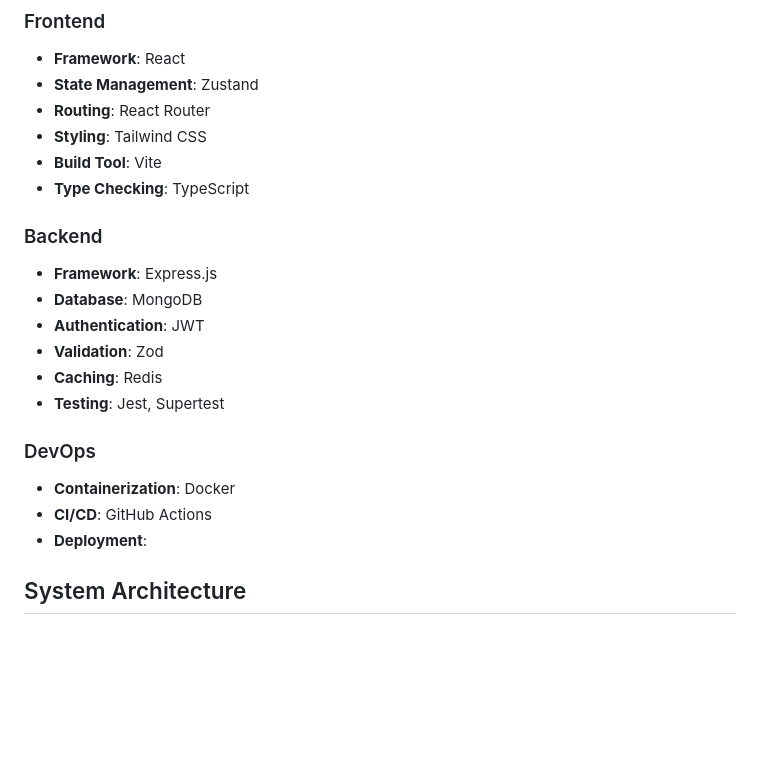
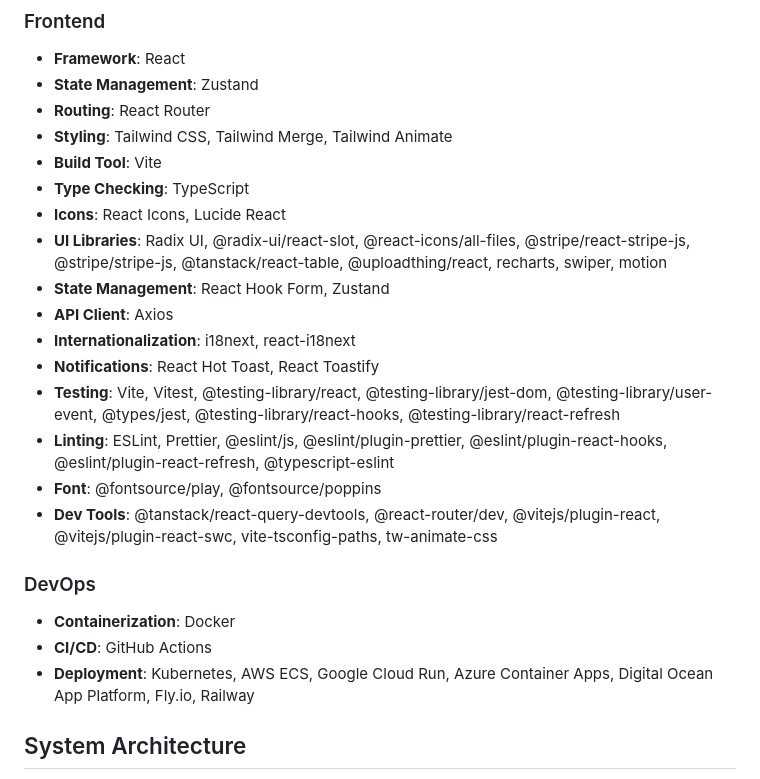
Before and after one commit to KaziMehediHasan1/Techghar-frontend, a Markdown page: README.md, the part around the change. Drawn GitHub-style; blank space fills up the shorter version.

```diff
--- a/README.md
+++ b/README.md
@@ -8,22 +8,25 @@ Techghar is a modern, production-ready full-stack React application designed to
 - **Framework**: React
 - **State Management**: Zustand
 - **Routing**: React Router
-- **Styling**: Tailwind CSS
+- **Styling**: Tailwind CSS, Tailwind Merge, Tailwind Animate
 - **Build Tool**: Vite
 - **Type Checking**: TypeScript
+- **Icons**: React Icons, Lucide React
+- **UI Libraries**: Radix UI, @radix-ui/react-slot, @react-icons/all-files, @stripe/react-stripe-js, @stripe/stripe-js, @tanstack/react-table, @uploadthing/react, recharts, swiper, motion
+- **State Management**: React Hook Form, Zustand
+- **API Client**: Axios
+- **Internationalization**: i18next, react-i18next
+- **Notifications**: React Hot Toast, React Toastify
+- **Testing**: Vite, Vitest, @testing-library/react, @testing-library/jest-dom, @testing-library/user-event, @types/jest, @testing-library/react-hooks, @testing-library/react-refresh
+- **Linting**: ESLint, Prettier, @eslint/js, @eslint/plugin-prettier, @eslint/plugin-react-hooks, @eslint/plugin-react-refresh, @typescript-eslint
+- **Font**: @fontsource/play, @fontsource/poppins
+- **Dev Tools**: @tanstack/react-query-devtools, @react-router/dev, @vitejs/plugin-react, @vitejs/plugin-react-swc, vite-tsconfig-paths, tw-animate-css
 
-### Backend
-- **Framework**: Express.js
-- **Database**: MongoDB
-- **Authentication**: JWT
-- **Validation**: Zod
-- **Caching**: Redis
-- **Testing**: Jest, Supertest
 
 ### DevOps
 - **Containerization**: Docker
 - **CI/CD**: GitHub Actions
-- **Deployment**:
+- **Deployment**: Kubernetes, AWS ECS, Google Cloud Run, Azure Container Apps, Digital Ocean App Platform, Fly.io, Railway
 
 ## System Architecture
 Techghar follows a modular and scalable architecture, adhering to the **Clean Architecture** principles. The application is structured into distinct layers to ensure separation of concerns and maintainability.
```
